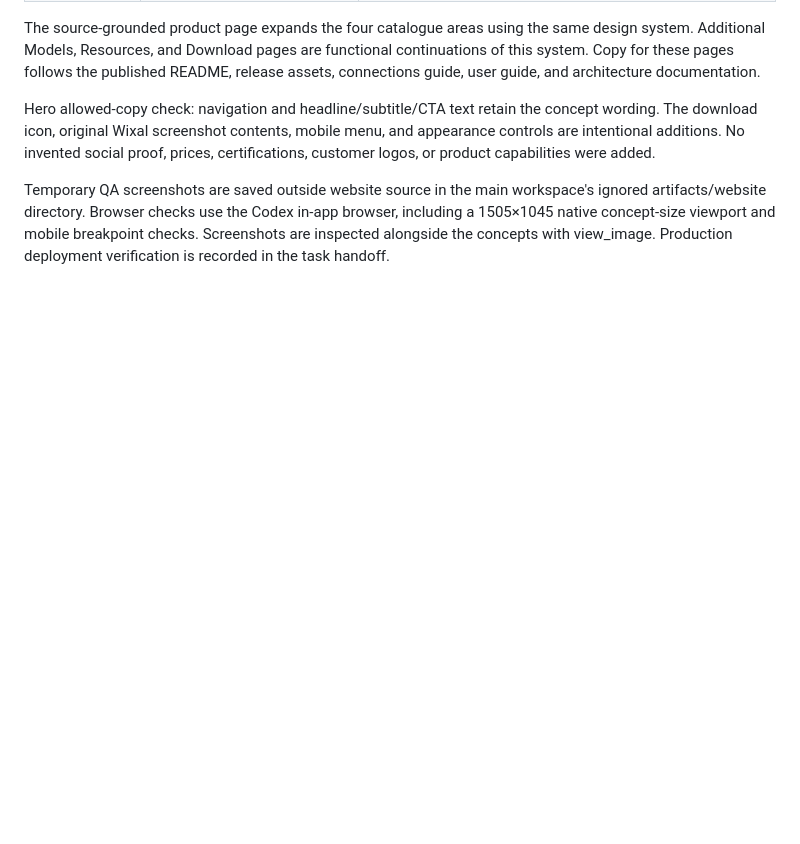
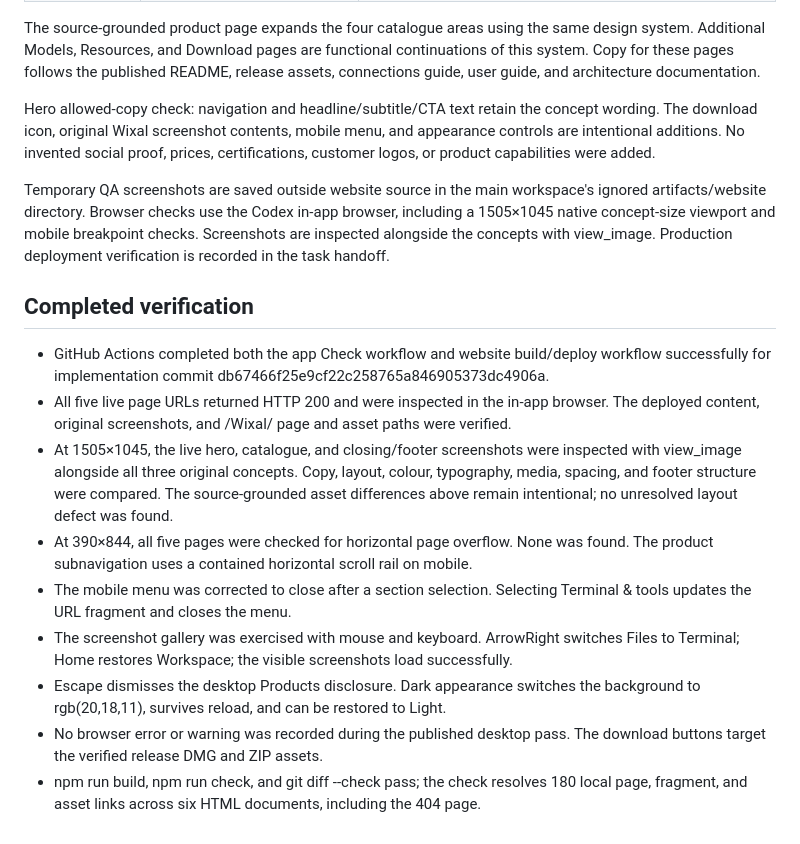
Before and after one commit to TheJhyeFactor/Wixal, a Markdown page: website/design/verification.md, the part around the change. Rendered like a GitHub page; blank space fills up the shorter version.

Commit message:
Document live website and responsive verification

```diff
--- a/website/design/verification.md
+++ b/website/design/verification.md
@@ -24,3 +24,15 @@ The source-grounded product page expands the four catalogue areas using the same
 Hero allowed-copy check: navigation and headline/subtitle/CTA text retain the concept wording. The download icon, original Wixal screenshot contents, mobile menu, and appearance controls are intentional additions. No invented social proof, prices, certifications, customer logos, or product capabilities were added.
 
 Temporary QA screenshots are saved outside website source in the main workspace's ignored artifacts/website directory. Browser checks use the Codex in-app browser, including a 1505×1045 native concept-size viewport and mobile breakpoint checks. Screenshots are inspected alongside the concepts with view_image. Production deployment verification is recorded in the task handoff.
+
+## Completed verification
+
+- GitHub Actions completed both the app Check workflow and website build/deploy workflow successfully for implementation commit db67466f25e9cf22c258765a846905373dc4906a.
+- All five live page URLs returned HTTP 200 and were inspected in the in-app browser. The deployed content, original screenshots, and /Wixal/ page and asset paths were verified.
+- At 1505×1045, the live hero, catalogue, and closing/footer screenshots were inspected with view_image alongside all three original concepts. Copy, layout, colour, typography, media, spacing, and footer structure were compared. The source-grounded asset differences above remain intentional; no unresolved layout defect was found.
+- At 390×844, all five pages were checked for horizontal page overflow. None was found. The product subnavigation uses a contained horizontal scroll rail on mobile.
+- The mobile menu was corrected to close after a section selection. Selecting Terminal & tools updates the URL fragment and closes the menu.
+- The screenshot gallery was exercised with mouse and keyboard. ArrowRight switches Files to Terminal; Home restores Workspace; the visible screenshots load successfully.
+- Escape dismisses the desktop Products disclosure. Dark appearance switches the background to rgb(20,18,11), survives reload, and can be restored to Light.
+- No browser error or warning was recorded during the published desktop pass. The download buttons target the verified release DMG and ZIP assets.
+- npm run build, npm run check, and git diff --check pass; the check resolves 180 local page, fragment, and asset links across six HTML documents, including the 404 page.
```
